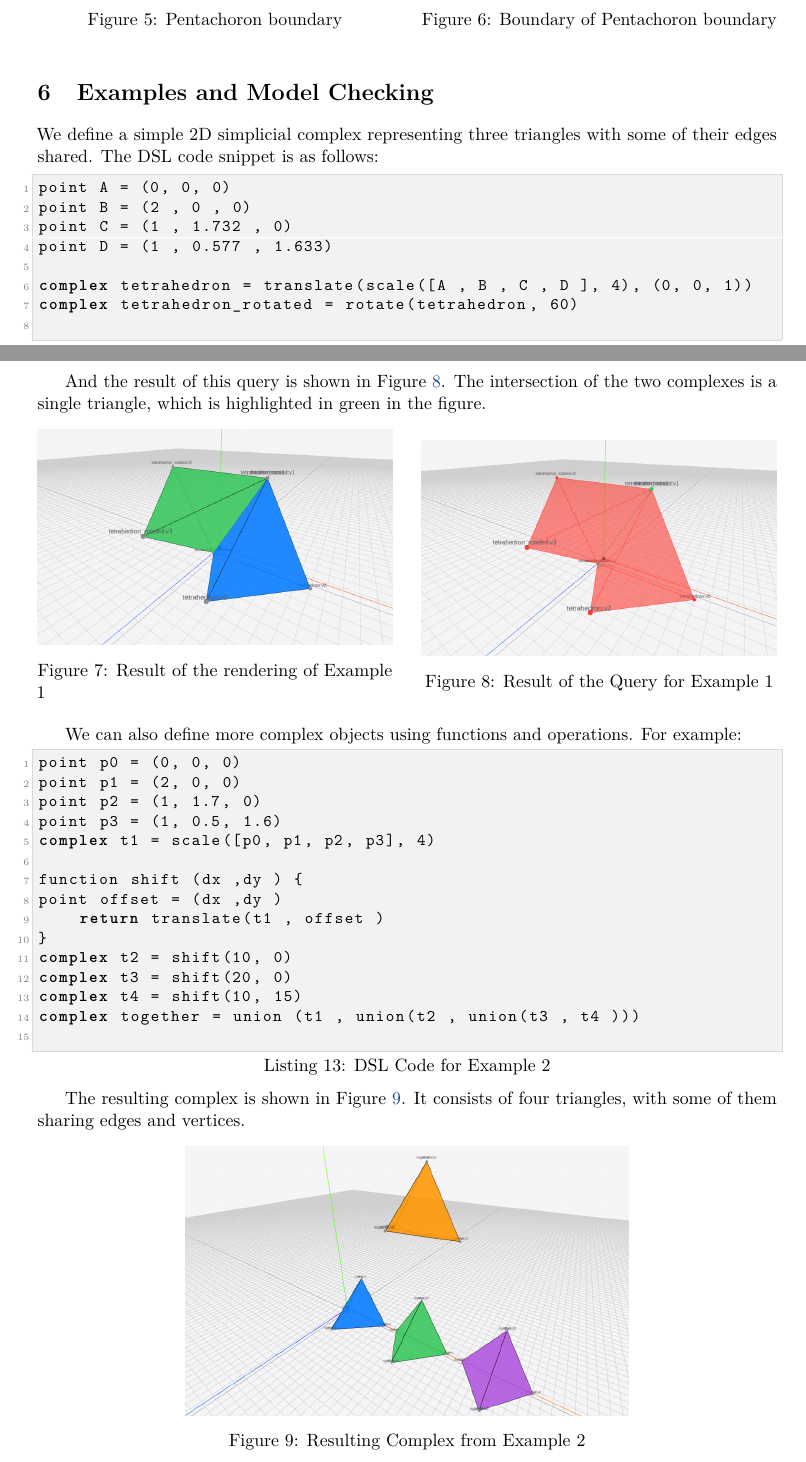
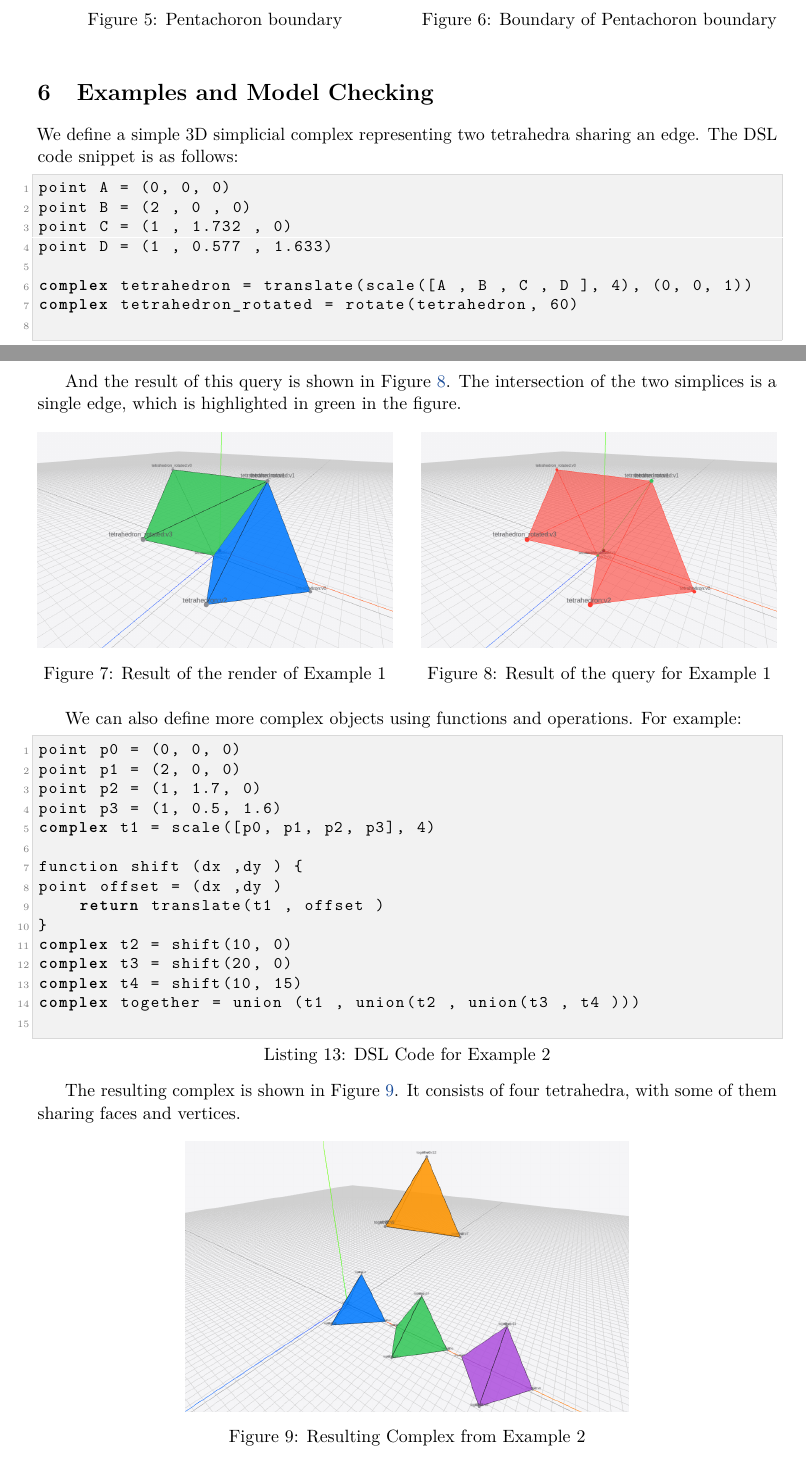
Before and after one commit to Simobr312/labcomp_project, a LaTeX paper (report/main.tex): two parts of pages 11 and 12 of 14, joined at a grey line, cut so that both start at the same text. Compiled offline with pdfLaTeX.

Commit message:
Update main.tex and auxiliary files for improved accuracy and clarity in examples

```diff
--- a/report/main.tex
+++ b/report/main.tex
@@ -528,7 +528,7 @@ render bound
 
 \section{Examples and Model Checking}
 
-    We define a simple 2D simplicial complex representing three triangles with some of their edges shared. The DSL code snippet is as follows:
+    We define a simple 3D simplicial complex representing two tetrahedra sharing an edge. The DSL code snippet is as follows:
     \begin{lstlisting}[language=Python, caption={DSL Code for Example 1}, label={lst:example1dsl}]
 point A = (0, 0, 0)
 point B = (2 , 0 , 0)
@@ -548,20 +548,20 @@ let intersection = t1 & t2
 save "int" intersection
 \end{lstlisting}
 
-And the result of this query is shown in Figure \ref{fig:example1-query}. The intersection of the two complexes is a single triangle, which is highlighted in green in the figure.
+And the result of this query is shown in Figure \ref{fig:example1-query}. The intersection of the two simplices is a single edge, which is highlighted in green in the figure.
 
 \begin{figure}[h]
     \centering
     \begin{minipage}{0.48\textwidth}
         \centering
         \includegraphics[width=\textwidth]{ex4/plain.png}
-        \caption{Result of the rendering of Example 1}
+        \caption{Result of the render of Example 1}
         \label{fig:example1-plain}
     \end{minipage}\hfill
     \begin{minipage}{0.48\textwidth}
         \centering
         \includegraphics[width=\textwidth]{ex4/q.png}
-        \caption{Result of the Query for Example 1}
+        \caption{Result of the query for Example 1}
         \label{fig:example1-query}
     \end{minipage}
 \end{figure}
@@ -584,7 +584,7 @@ complex t4 = shift(10, 15)
 complex together = union (t1 , union(t2 , union(t3 , t4 )))
     \end{lstlisting}
 
-The resulting complex is shown in Figure \ref{fig:example2}. It consists of four triangles, with some of them sharing edges and vertices.
+The resulting complex is shown in Figure \ref{fig:example2}. It consists of four tetrahedra, with some of them sharing faces and vertices.
 \begin{figure}[h]
     \centering
     \includegraphics[width=0.6\textwidth]{example4/plain.png}
```
Also changed, not shown: report/main.pdf, report/report_RICCIO_SIMONE.pdf (added), report/main.tex (2 more changed lines), 4 other files.
